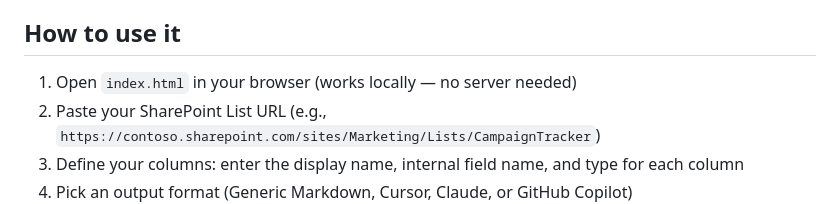
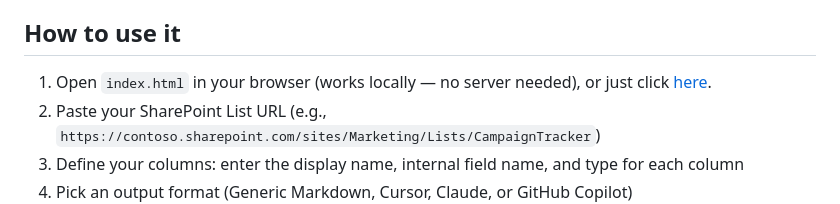
Before and after one commit to dvelton/list-ninja, a Markdown page: README.md, the part around the change. Drawn GitHub-style.

Commit message:
Update usage instructions with direct link
Added a link to directly access the application.

```diff
--- a/README.md
+++ b/README.md
@@ -12,7 +12,7 @@ List Ninja automates the tedious part. You enter your list's URL and column sche
 
 ## How to use it
 
-1. Open `index.html` in your browser (works locally — no server needed)
+1. Open `index.html` in your browser (works locally — no server needed), or just click [here](https://dvelton.github.io/list-ninja/).
 2. Paste your SharePoint List URL (e.g., `https://contoso.sharepoint.com/sites/Marketing/Lists/CampaignTracker`)
 3. Define your columns: enter the display name, internal field name, and type for each column
 4. Pick an output format (Generic Markdown, Cursor, Claude, or GitHub Copilot)
```
